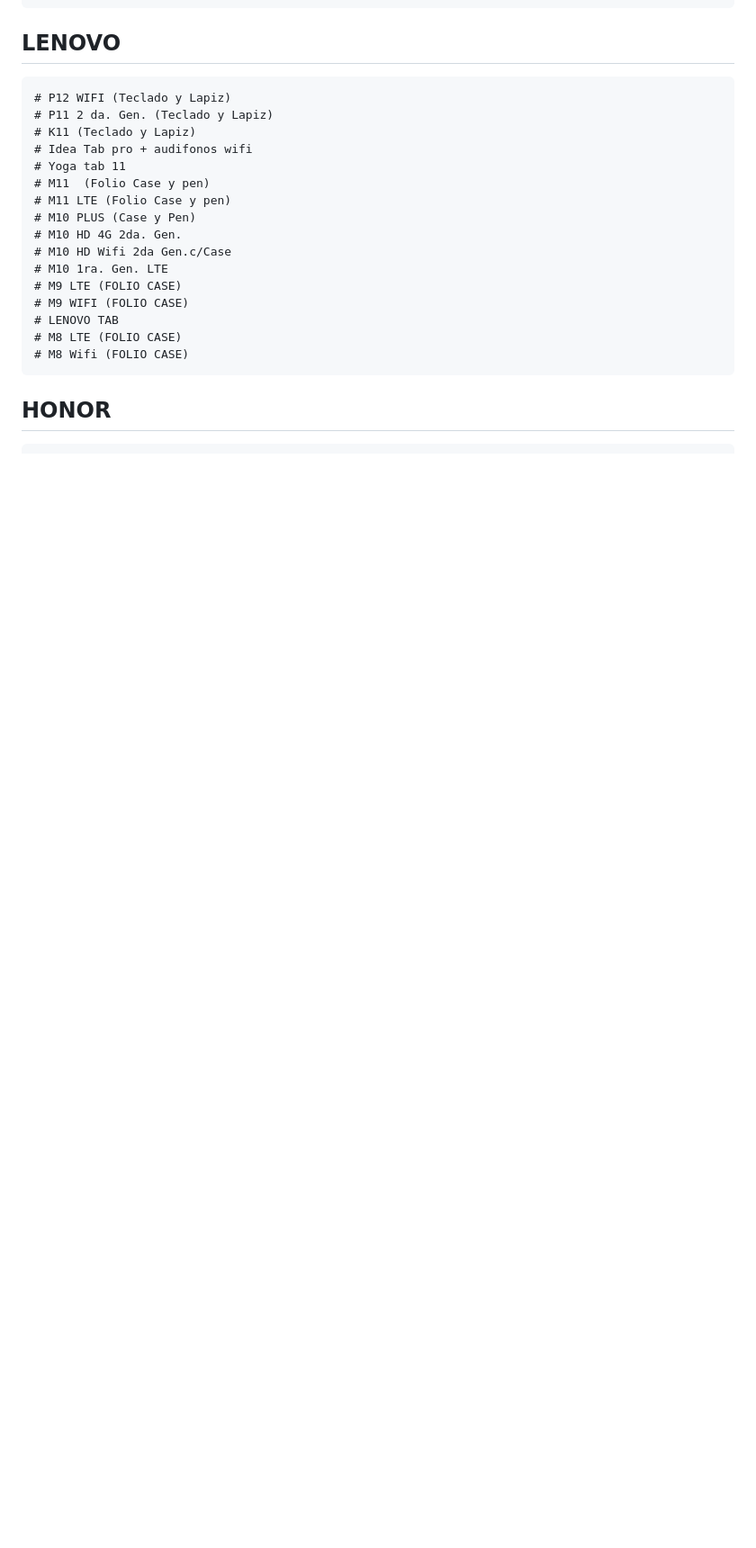
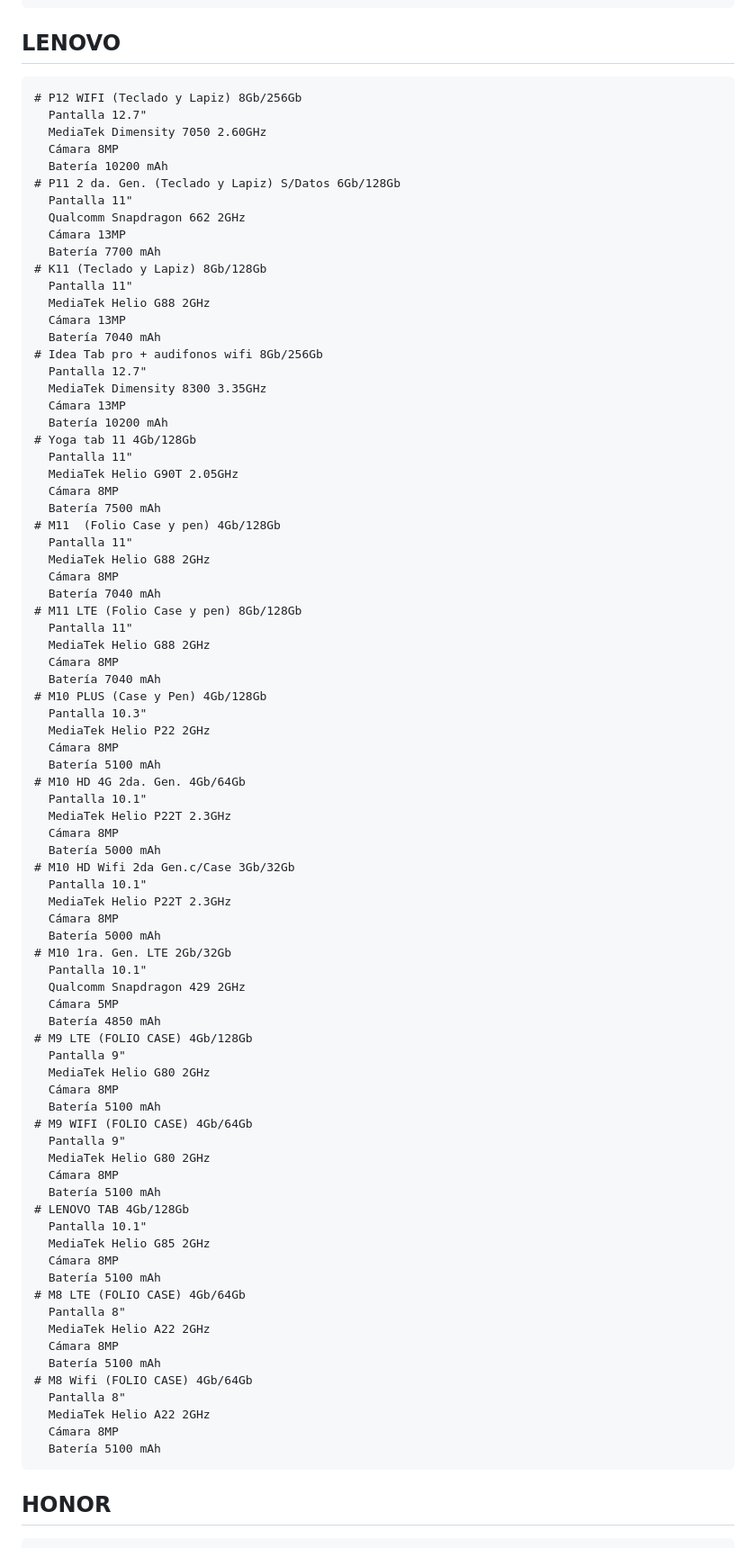
Before and after one commit to ManuelGordillo/Web_Smart_Tech, a Markdown page: descripciones/contenido.md, the part around the change printed below. Shown: that part at 90% size. Drawn GitHub-style; blank space fills up the shorter version.

```diff
--- a/descripciones/contenido.md
+++ b/descripciones/contenido.md
@@ -512,22 +528,86 @@ Convertirnos en una tienda de referencia a nivel local en la venta de dispositiv
 
 ## LENOVO
 
-    # P12 WIFI (Teclado y Lapiz)
-    # P11 2 da. Gen. (Teclado y Lapiz)
-    # K11 (Teclado y Lapiz)
-    # Idea Tab pro + audifonos wifi
-    # Yoga tab 11
-    # M11  (Folio Case y pen)
-    # M11 LTE (Folio Case y pen)
-    # M10 PLUS (Case y Pen)
-    # M10 HD 4G 2da. Gen.
-    # M10 HD Wifi 2da Gen.c/Case
-    # M10 1ra. Gen. LTE
-    # M9 LTE (FOLIO CASE)
-    # M9 WIFI (FOLIO CASE)
-    # LENOVO TAB
-    # M8 LTE (FOLIO CASE)
-    # M8 Wifi (FOLIO CASE)
+    # P12 WIFI (Teclado y Lapiz) 8Gb/256Gb
+      Pantalla 12.7"
+      MediaTek Dimensity 7050 2.60GHz
+      Cámara 8MP
+      Batería 10200 mAh
+    # P11 2 da. Gen. (Teclado y Lapiz) S/Datos 6Gb/128Gb
+      Pantalla 11"
+      Qualcomm Snapdragon 662 2GHz
+      Cámara 13MP
+      Batería 7700 mAh
+    # K11 (Teclado y Lapiz) 8Gb/128Gb
+      Pantalla 11"
+      MediaTek Helio G88 2GHz
+      Cámara 13MP
+      Batería 7040 mAh
+    # Idea Tab pro + audifonos wifi 8Gb/256Gb
+      Pantalla 12.7"
+      MediaTek Dimensity 8300 3.35GHz
+      Cámara 13MP
+      Batería 10200 mAh
+    # Yoga tab 11 4Gb/128Gb
+      Pantalla 11"
+      MediaTek Helio G90T 2.05GHz
+      Cámara 8MP
+      Batería 7500 mAh
+    # M11  (Folio Case y pen) 4Gb/128Gb
+      Pantalla 11"
+      MediaTek Helio G88 2GHz
+      Cámara 8MP
+      Batería 7040 mAh
+    # M11 LTE (Folio Case y pen) 8Gb/128Gb
+      Pantalla 11"
+      MediaTek Helio G88 2GHz
+      Cámara 8MP
+      Batería 7040 mAh
+    # M10 PLUS (Case y Pen) 4Gb/128Gb
+      Pantalla 10.3"
+      MediaTek Helio P22 2GHz
+      Cámara 8MP
+      Batería 5100 mAh
+    # M10 HD 4G 2da. Gen. 4Gb/64Gb
+      Pantalla 10.1"
+      MediaTek Helio P22T 2.3GHz
+      Cámara 8MP
+      Batería 5000 mAh
+    # M10 HD Wifi 2da Gen.c/Case 3Gb/32Gb
+      Pantalla 10.1"
+      MediaTek Helio P22T 2.3GHz
+      Cámara 8MP
+      Batería 5000 mAh
+    # M10 1ra. Gen. LTE 2Gb/32Gb
+      Pantalla 10.1"
+      Qualcomm Snapdragon 429 2GHz
+      Cámara 5MP
+      Batería 4850 mAh
+    # M9 LTE (FOLIO CASE) 4Gb/128Gb
+      Pantalla 9"
+      MediaTek Helio G80 2GHz
+      Cámara 8MP
+      Batería 5100 mAh
+    # M9 WIFI (FOLIO CASE) 4Gb/64Gb
+      Pantalla 9"
+      MediaTek Helio G80 2GHz
+      Cámara 8MP
+      Batería 5100 mAh
+    # LENOVO TAB 4Gb/128Gb
+      Pantalla 10.1"
+      MediaTek Helio G85 2GHz
+      Cámara 8MP
+      Batería 5100 mAh
+    # M8 LTE (FOLIO CASE) 4Gb/64Gb
+      Pantalla 8"
+      MediaTek Helio A22 2GHz
+      Cámara 8MP
+      Batería 5100 mAh
+    # M8 Wifi (FOLIO CASE) 4Gb/64Gb
+      Pantalla 8"
+      MediaTek Helio A22 2GHz
+      Cámara 8MP
+      Batería 5100 mAh
 
 ## HONOR
 
```
Also changed, not shown: other parts of descripciones/contenido.md (+96 -19 lines).
